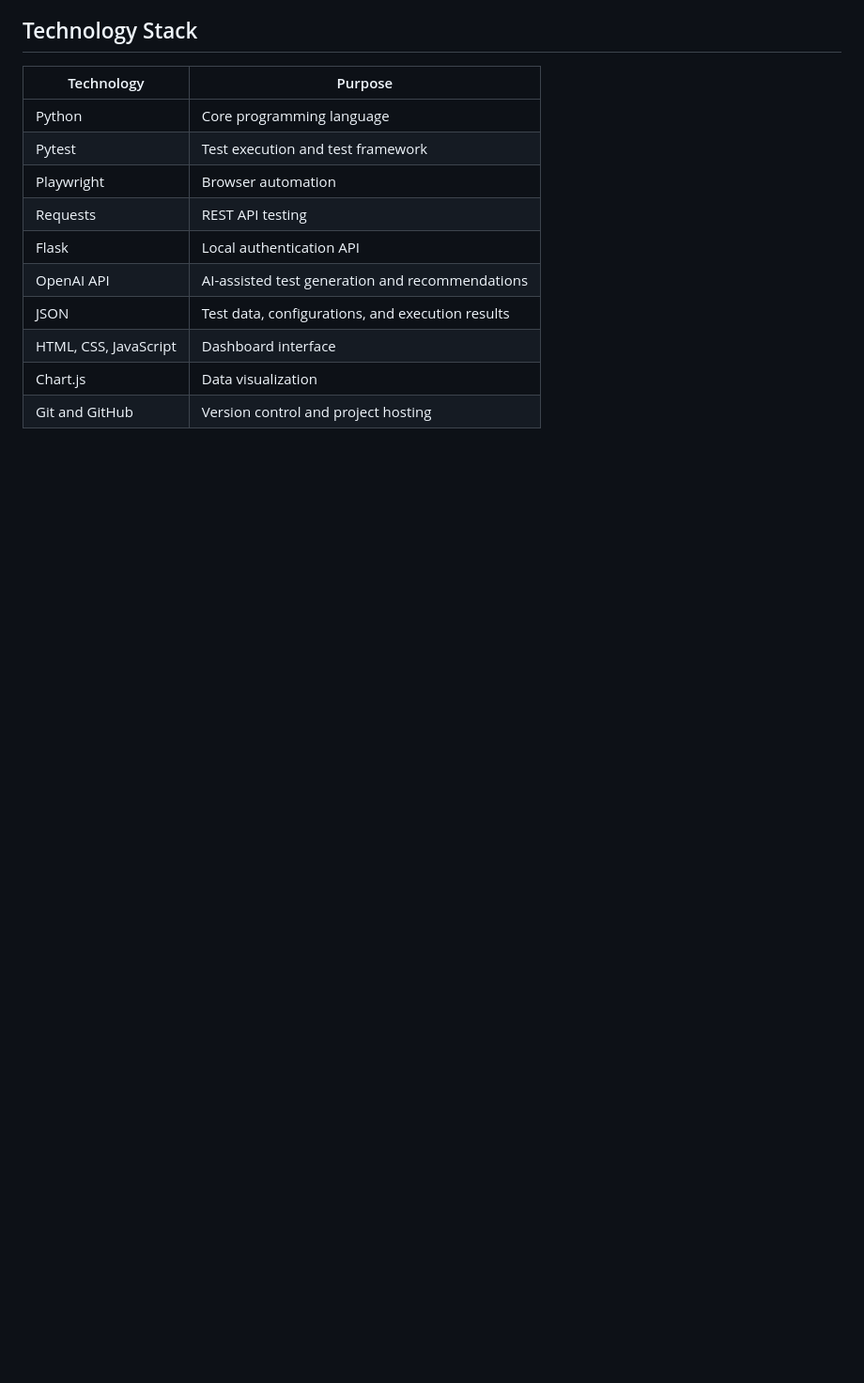
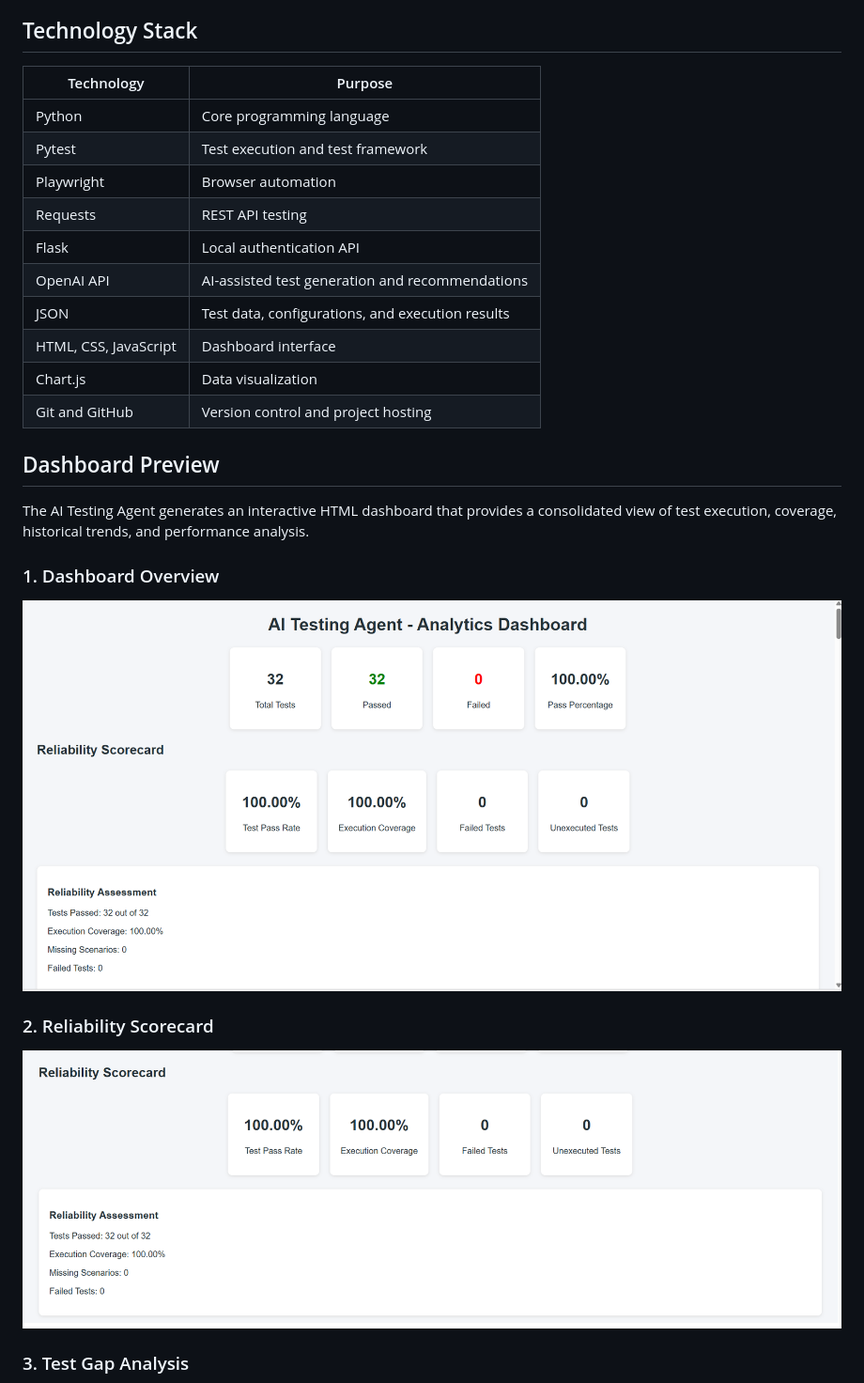
Before and after one commit to Jangilishravan/ai-powered-testing-agent, a Markdown page: README.md, the part around one of its changes. Shown at 94% size. GitHub-like rendering; pictures changed too: docs/screenshots/dashboard-overview.png (added), docs/screenshots/reliability-scorecard.png (added); blank space fills up the shorter version.

Commit message:
Add dashboard screenshots to project documentation

```diff
--- a/README.md
+++ b/README.md
@@ -37,3 +37,18 @@ The framework can execute test scenarios against a local authentication API, ana
 | HTML, CSS, JavaScript | Dashboard interface |
 | Chart.js | Data visualization |
 | Git and GitHub | Version control and project hosting |
+
+## Dashboard Preview
+
+The AI Testing Agent generates an interactive HTML dashboard that provides a consolidated view of test execution, coverage, historical trends, and performance analysis.
+
+### 1. Dashboard Overview
+
+![Dashboard Overview](docs/screenshots/dashboard-overview.png)
+
+### 2. Reliability Scorecard
+
+![Reliability Scorecard](docs/screenshots/reliability-scorecard.png)
+
+### 3. Test Gap Analysis
+
```
Also changed, not shown: other parts of README.md (+13 -0 lines), docs/screenshots/historical-trends.png (added), docs/screenshots/performance-analysis.png (added), docs/screenshots/test-gap-analysis.png (added), docs/screenshots/weak-area-analysis.png (added), 1 other file.
